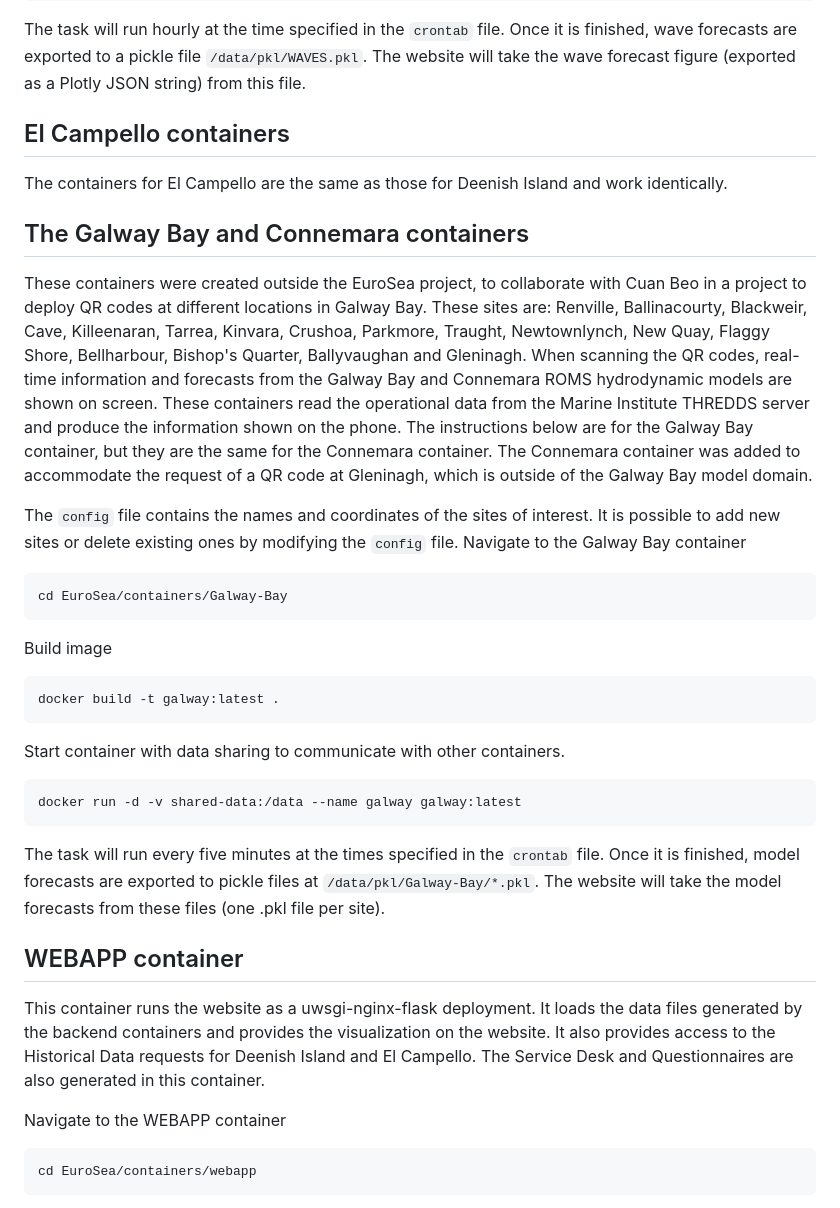
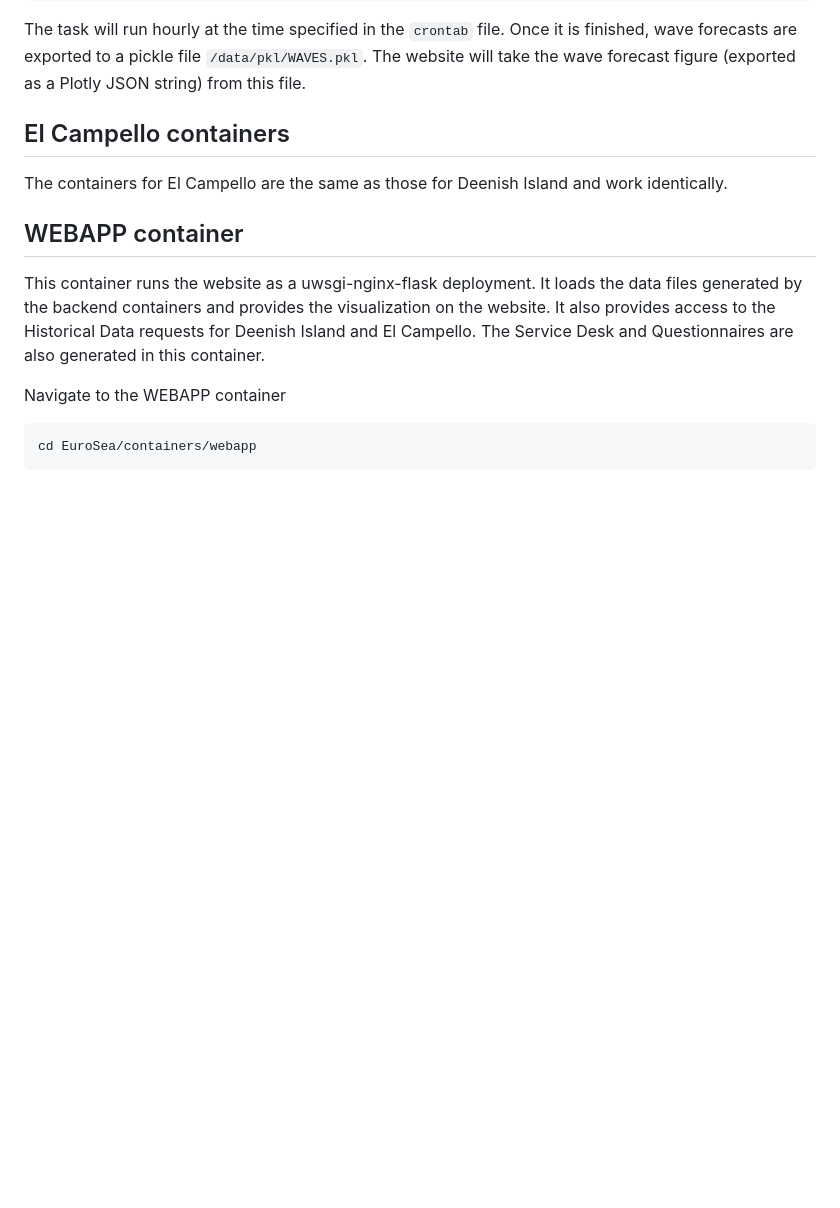
Before and after one commit to IrishMarineInstitute/EuroSea, a Markdown page: README.md, the part around the change. Rendered like a GitHub page; blank space fills up the shorter version.

Commit message:
Delete QR containers as now have their own repository

````diff
--- a/README.md
+++ b/README.md
@@ -116,27 +116,6 @@
 
 The containers for El Campello are the same as those for Deenish Island and work identically.
 
-## The Galway Bay and Connemara containers
-
-These containers were created outside the EuroSea project, to collaborate with Cuan Beo in a project to deploy QR codes at different locations in Galway Bay. These sites are: Renville, Ballinacourty, Blackweir, Cave, Killeenaran, Tarrea, Kinvara, Crushoa, Parkmore, Traught, Newtownlynch, New Quay, Flaggy Shore, Bellharbour, Bishop's Quarter, Ballyvaughan and Gleninagh. When scanning the QR codes, real-time information and forecasts from the Galway Bay and Connemara ROMS hydrodynamic models are shown on screen. These containers read the operational data from the Marine Institute THREDDS server and produce the information shown on the phone. The instructions below are for the Galway Bay container, but they are the same for the Connemara container. The Connemara container was added to accommodate the request of a QR code at Gleninagh, which is outside of the Galway Bay model domain.
-
-The ```config``` file contains the names and coordinates of the sites of interest. It is possible to add new sites or delete existing ones by modifying the ```config``` file. Navigate to the Galway Bay container
-```
-cd EuroSea/containers/Galway-Bay
-```
-
-Build image
-```
-docker build -t galway:latest .
-```
-
-Start container with data sharing to communicate with other containers.
-```
-docker run -d -v shared-data:/data --name galway galway:latest
-```
-
-The task will run every five minutes at the times specified in the ```crontab``` file. Once it is finished, model forecasts are exported to pickle files at ```/data/pkl/Galway-Bay/*.pkl```. The website will take the model forecasts from these files (one .pkl file per site).
-
 ## WEBAPP container
 
 This container runs the website as a uwsgi-nginx-flask deployment. It loads the data files generated by the backend containers and provides the visualization on the website. It also provides access to the Historical Data requests for Deenish Island and El Campello. The Service Desk and Questionnaires are also generated in this container.
````
